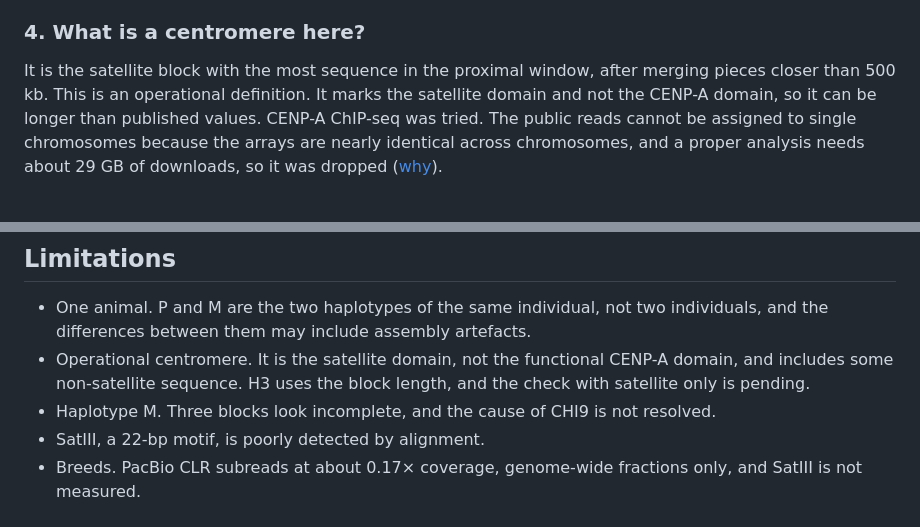
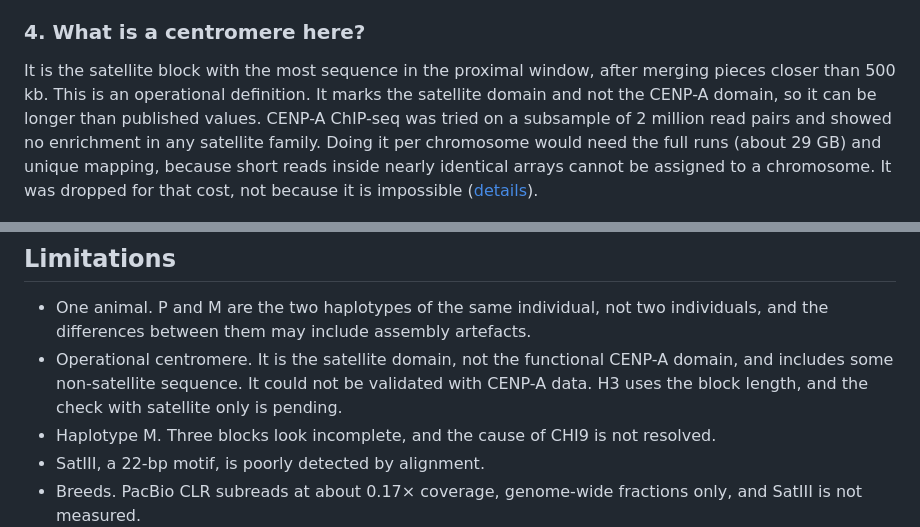
Before and after one commit to tiagoherrador/capra-hircus-centromeres, a Markdown page: README.md, 2 parts joined by grey strips. Drawn GitHub-style.

Commit message:
Reword the ChIP-seq paragraph and the centromere limitation

```diff
--- a/README.md
+++ b/README.md
@@ -48,7 +48,7 @@ The goat chromosomes are acrocentric, so each centromere should be near one end.
 SRF counts frequent 151-mers and assembles them into repeat units. It found 21 units. They are grouped by sequence into SatI (816-bp monomer), SatII (702 bp) and SatIII (a 22-bp motif). A first version classified units by length only, and it counted units of 132, 770 and 2115 bp as SatII even though they are mostly repeats of the SatIII motif. Classifying by sequence brought the SatII total from about 33 Mb to about 26 Mb, in line with the paper. The units are then mapped back to each chromosome with minimap2, without base-level alignment, and each 100-bp bin is assigned to its best hit.
 
 ### 4. What is a centromere here?
-It is the satellite block with the most sequence in the proximal window, after merging pieces closer than 500 kb. This is an operational definition. It marks the satellite domain and not the CENP-A domain, so it can be longer than published values. CENP-A ChIP-seq was tried. The public reads cannot be assigned to single chromosomes because the arrays are nearly identical across chromosomes, and a proper analysis needs about 29 GB of downloads, so it was dropped ([why](docs/NOTE_chipseq_removed.Rmd)).
+It is the satellite block with the most sequence in the proximal window, after merging pieces closer than 500 kb. This is an operational definition. It marks the satellite domain and not the CENP-A domain, so it can be longer than published values. CENP-A ChIP-seq was tried on a subsample of 2 million read pairs and showed no enrichment in any satellite family. Doing it per chromosome would need the full runs (about 29 GB) and unique mapping, because short reads inside nearly identical arrays cannot be assigned to a chromosome. It was dropped for that cost, not because it is impossible ([details](docs/NOTE_chipseq_removed.Rmd)).
 
 ![Composition of each centromeric block](data/figures/composition_by_chromosome.png)
 
@@ -85,7 +85,7 @@ The Tibetan run stands out for two reasons. About 12.5 % of its reads carry SatI
 ## Limitations
 
 - One animal. P and M are the two haplotypes of the same individual, not two individuals, and the differences between them may include assembly artefacts.
-- Operational centromere. It is the satellite domain, not the functional CENP-A domain, and includes some non-satellite sequence. H3 uses the block length, and the check with satellite only is pending.
+- Operational centromere. It is the satellite domain, not the functional CENP-A domain, and includes some non-satellite sequence. It could not be validated with CENP-A data. H3 uses the block length, and the check with satellite only is pending.
 - Haplotype M. Three blocks look incomplete, and the cause of CHI9 is not resolved.
 - SatIII, a 22-bp motif, is poorly detected by alignment.
 - Breeds. PacBio CLR subreads at about 0.17× coverage, genome-wide fractions only, and SatIII is not measured.
```
